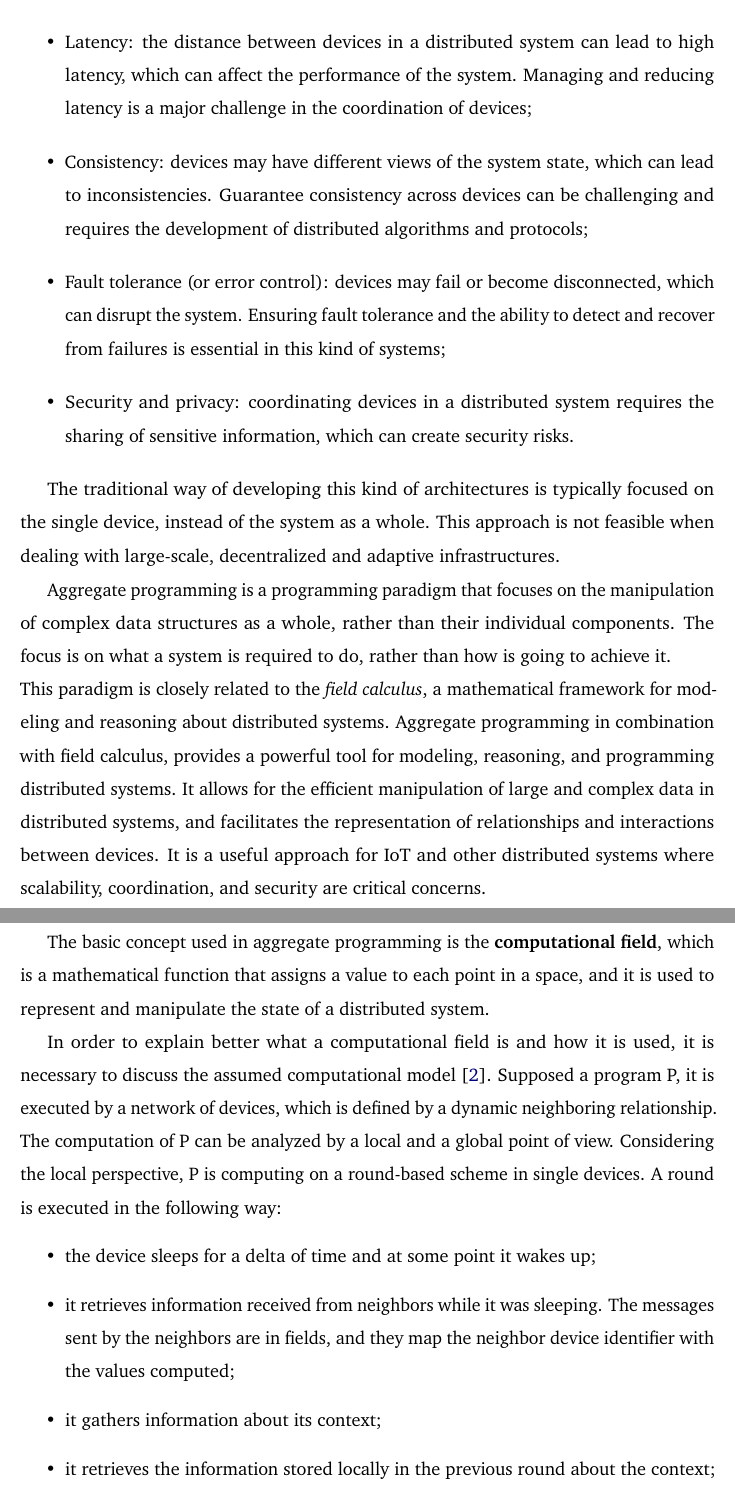
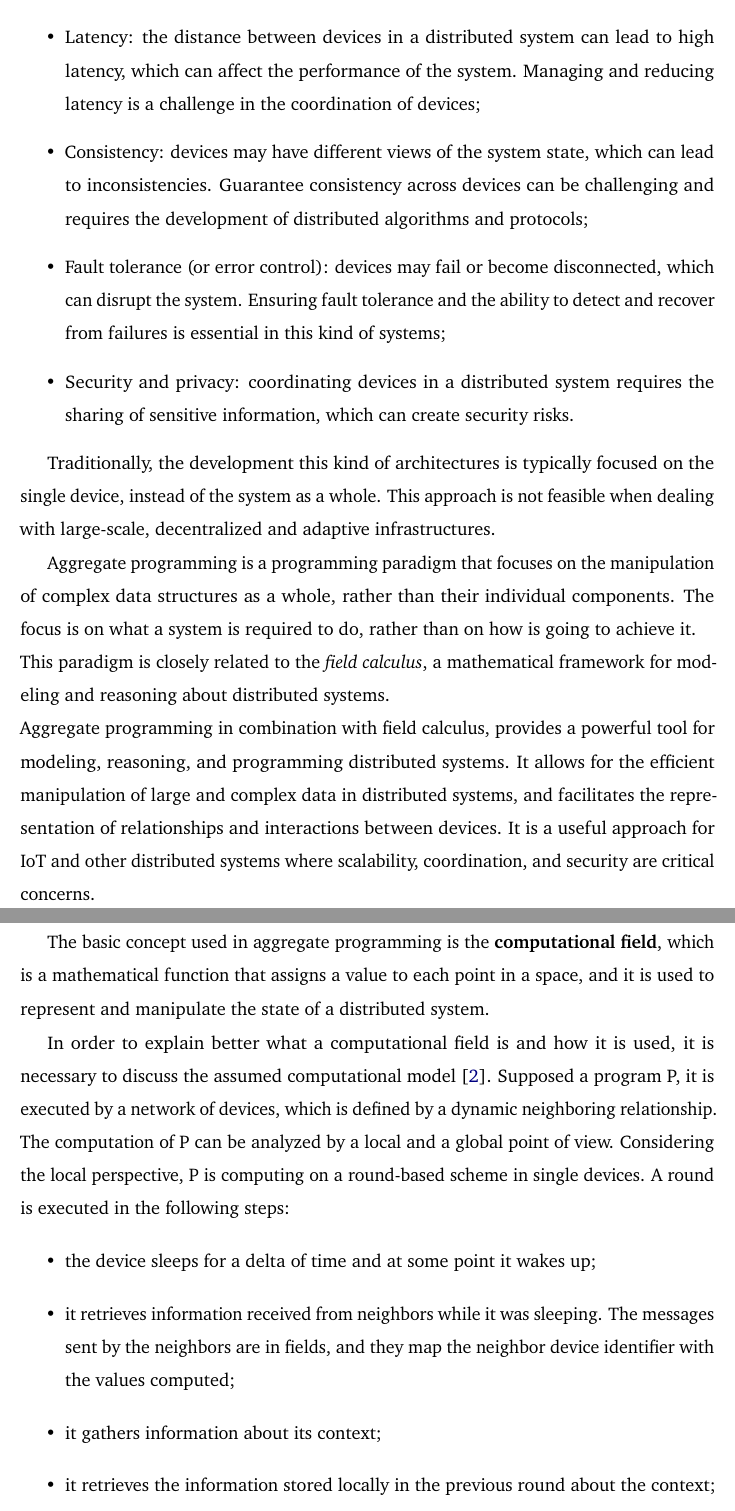
Before and after one commit to ElisaTronetti/collektive-master-thesis, a LaTeX thesis (main.tex, which reads document/chapters/1-introduction/introduction.tex): two parts of pages 9 and 10 of 16, joined at a grey line, cut so that both start at the same text. Compiled offline with pdfLaTeX.

Commit message:
fix(introduction): fixed introduction grammar

```diff
--- a/document/chapters/1-introduction/introduction.tex
+++ b/document/chapters/1-introduction/introduction.tex
@@ -30,23 +30,23 @@ Some relevant complexities are the following \cite{distributed_systems_challenge
     \item Scalability: as the number of devices in a distributed system grows, the coordination becomes increasingly complex. This requires the development of scalable algorithms and protocols that can handle large numbers of devices;
     \item Heterogeneity and interoperability: in a distributed system, devices may be made by different manufacturers and use different protocols, which can make it difficult for them to communicate with each other. The interoperability between heterogeneous devices and systems is a major challenge;
     \item Synchronization: devices are usually not connected to a common clock, which can make it difficult to synchronize their activities. This can lead to inconsistencies and errors in the system;
-    \item Latency: the distance between devices in a distributed system can lead to high latency, which can affect the performance of the system. Managing and reducing latency is a major challenge in the coordination of devices;
+    \item Latency: the distance between devices in a distributed system can lead to high latency, which can affect the performance of the system. Managing and reducing latency is a challenge in the coordination of devices;
     \item Consistency: devices may have different views of the system state, which can lead to inconsistencies. Guarantee consistency across devices can be challenging and requires the development of distributed algorithms and protocols;
     \item Fault tolerance (or error control): devices may fail or become disconnected, which can disrupt the system. Ensuring fault tolerance and the ability to detect and recover from failures is essential in this kind of systems;
     \item Security and privacy: coordinating devices in a distributed system requires the sharing of sensitive information, which can create security risks.
 \end{itemize}
 
-The traditional way of developing this kind of architectures is typically focused on the single device, instead of the system as a whole. This approach is not feasible when dealing with large-scale, decentralized and adaptive infrastructures.
+Traditionally, the development this kind of architectures is typically focused on the single device, instead of the system as a whole. This approach is not feasible when dealing with large-scale, decentralized and adaptive infrastructures.
 
-Aggregate programming is a programming paradigm that focuses on the manipulation of complex data structures as a whole, rather than their individual components. The focus is on what a system is required to do, rather than how is going to achieve it.\newline
-This paradigm is closely related to the \textit{field calculus}, a mathematical framework for modeling and reasoning about distributed systems.
+Aggregate programming is a programming paradigm that focuses on the manipulation of complex data structures as a whole, rather than their individual components. The focus is on what a system is required to do, rather than on how is going to achieve it.\newline
+This paradigm is closely related to the \textit{field calculus}, a mathematical framework for modeling and reasoning about distributed systems.\newline
 Aggregate programming in combination with field calculus, provides a powerful tool for modeling, reasoning, and programming distributed systems. It allows for the efficient manipulation of large and complex data in distributed systems, and facilitates the representation of relationships and interactions between devices. It is a useful approach for IoT and other distributed systems where scalability, coordination, and security are critical concerns.
 
 The basic concept used in aggregate programming is the \textbf{computational field}, which is a mathematical function that assigns a value to each point in a space, and it is used to represent and manipulate the state of a distributed system.
 
 In order to explain better what a computational field is and how it is used, it is necessary to discuss the assumed computational model \cite{computational_fields_theory}.
 Supposed a program P, it is executed by a network of devices, which is defined by a dynamic neighboring relationship. The computation of P can be analyzed by a local and a global point of view.
-Considering the local perspective, P is computing on a round-based scheme in single devices. A round is executed in the following way:
+Considering the local perspective, P is computing on a round-based scheme in single devices. A round is executed in the following steps:
 \begin{itemize}
     \item the device sleeps for a delta of time and at some point it wakes up;
     \item it retrieves information received from neighbors while it was sleeping. The messages sent by the neighbors are in fields, and they map the neighbor device identifier with the values computed;
```
Also changed, not shown: document/chapters/1-introduction/introduction.tex (7 more changed lines).
